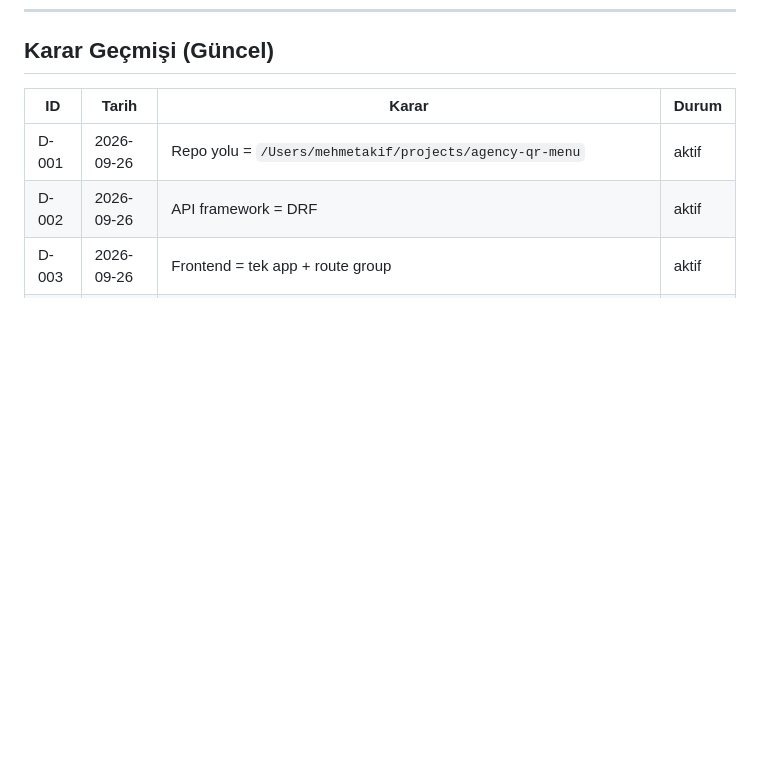
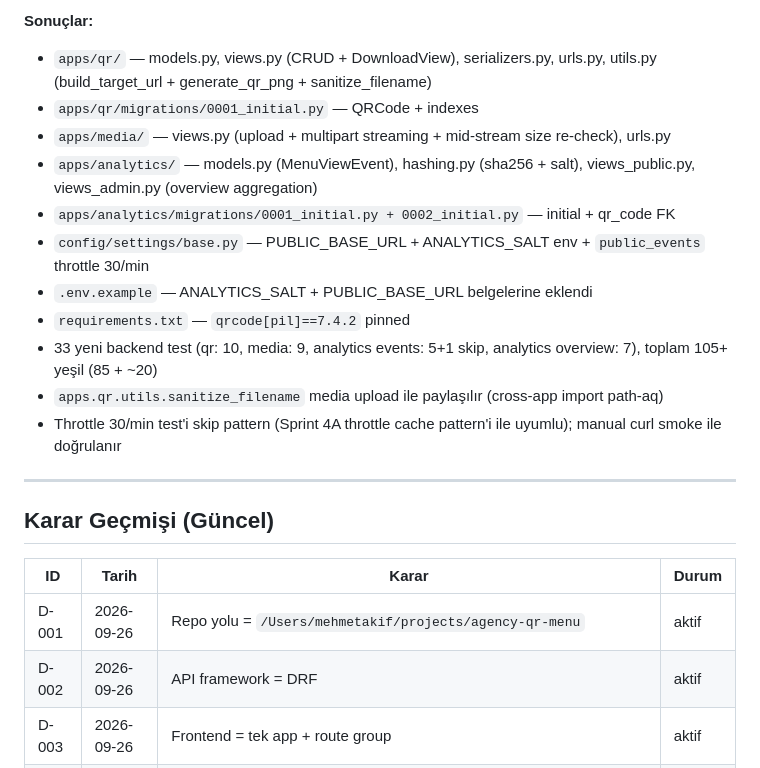
Before and after one commit to mehmetakifkucukkaya/qr-menu_core, a Markdown page: DECISIONS.md, the part around one of its changes. GitHub-like rendering; blank space fills up the shorter version.

```diff
--- a/DECISIONS.md
+++ b/DECISIONS.md
@@ -674,3 +705,18 @@ Local'de birden fazla Postgres instance çakışmasın diye ana stack'te host po
+**Sonuçlar:**
+- `apps/qr/` — models.py, views.py (CRUD + DownloadView), serializers.py, urls.py, utils.py (build_target_url + generate_qr_png + sanitize_filename)
+- `apps/qr/migrations/0001_initial.py` — QRCode + indexes
+- `apps/media/` — views.py (upload + multipart streaming + mid-stream size re-check), urls.py
+- `apps/analytics/` — models.py (MenuViewEvent), hashing.py (sha256 + salt), views_public.py, views_admin.py (overview aggregation)
+- `apps/analytics/migrations/0001_initial.py + 0002_initial.py` — initial + qr_code FK
+- `config/settings/base.py` — PUBLIC_BASE_URL + ANALYTICS_SALT env + `public_events` throttle 30/min
+- `.env.example` — ANALYTICS_SALT + PUBLIC_BASE_URL belgelerine eklendi
+- `requirements.txt` — `qrcode[pil]==7.4.2` pinned
+- 33 yeni backend test (qr: 10, media: 9, analytics events: 5+1 skip, analytics overview: 7), toplam 105+ yeşil (85 + ~20)
+- `apps.qr.utils.sanitize_filename` media upload ile paylaşılır (cross-app import path-aq)
+- Throttle 30/min test'i skip pattern (Sprint 4A throttle cache pattern'i ile uyumlu); manual curl smoke ile doğrulanır
+
+---
+
 ## Karar Geçmişi (Güncel)
 
 | ID | Tarih | Karar | Durum |
```
Also changed, not shown: other parts of DECISIONS.md (+31 -0 lines), docs/SPRINT_5A_REPORT.md (added, +340 -0 lines).
